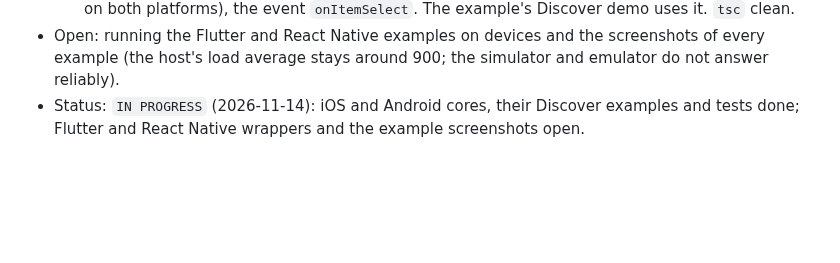
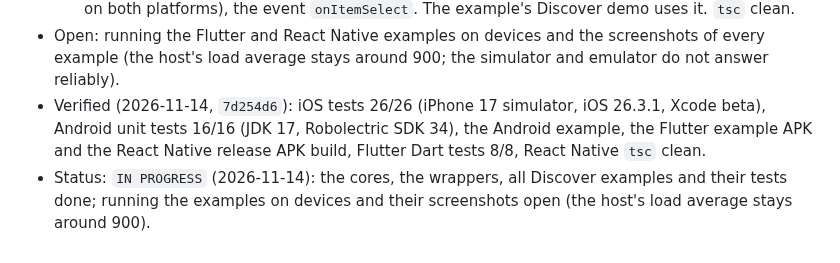
Before and after one commit to ChenYilong/CYLSearchViewController, a Markdown page: docs/search-bar-view.md, the part around the change. Drawn GitHub-style; blank space fills up the shorter version.

Commit message:
docs: ✏️ search bar items verified (iOS 26/26, Android 16/16)
By  @ChenYilong <luohanchenyilong@163.com>

Claude-Session: https://claude.ai/code/session_017y7XNzPUTD1qDqdiasqxb1

```diff
--- a/docs/search-bar-view.md
+++ b/docs/search-bar-view.md
@@ -217,4 +217,8 @@ text size.
     Discover demo uses it. `tsc` clean.
 - Open: running the Flutter and React Native examples on devices and the screenshots of every example (the host's
   load average stays around 900; the simulator and emulator do not answer reliably).
-- Status: `IN PROGRESS` (2026-11-14): iOS and Android cores, their Discover examples and tests done; Flutter and React Native wrappers and the example screenshots open.
+- Verified (2026-11-14, `7d254d6`): iOS tests 26/26 (iPhone 17 simulator, iOS 26.3.1, Xcode beta), Android unit
+  tests 16/16 (JDK 17, Robolectric SDK 34), the Android example, the Flutter example APK and the React Native release
+  APK build, Flutter Dart tests 8/8, React Native `tsc` clean.
+- Status: `IN PROGRESS` (2026-11-14): the cores, the wrappers, all Discover examples and their tests done; running
+  the examples on devices and their screenshots open (the host's load average stays around 900).
```
